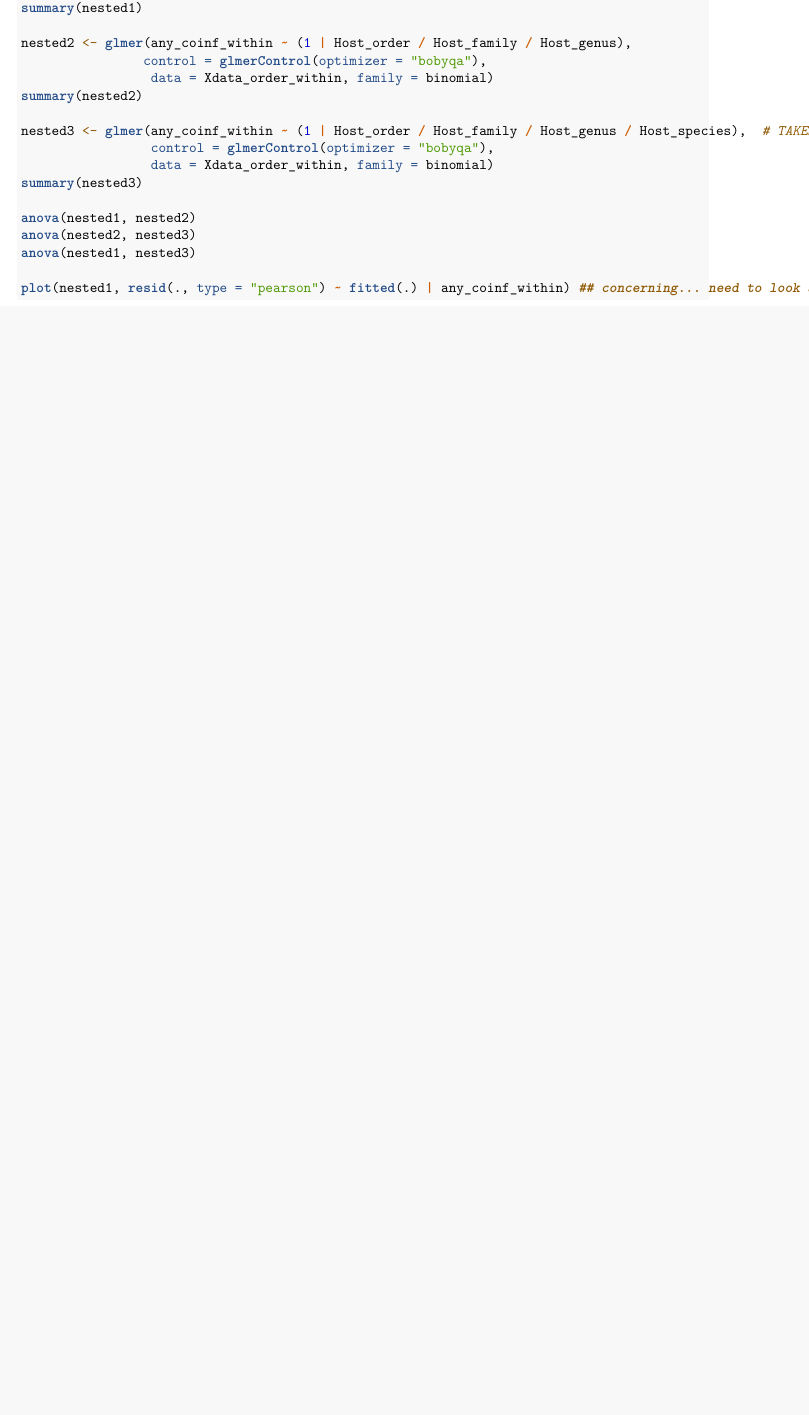
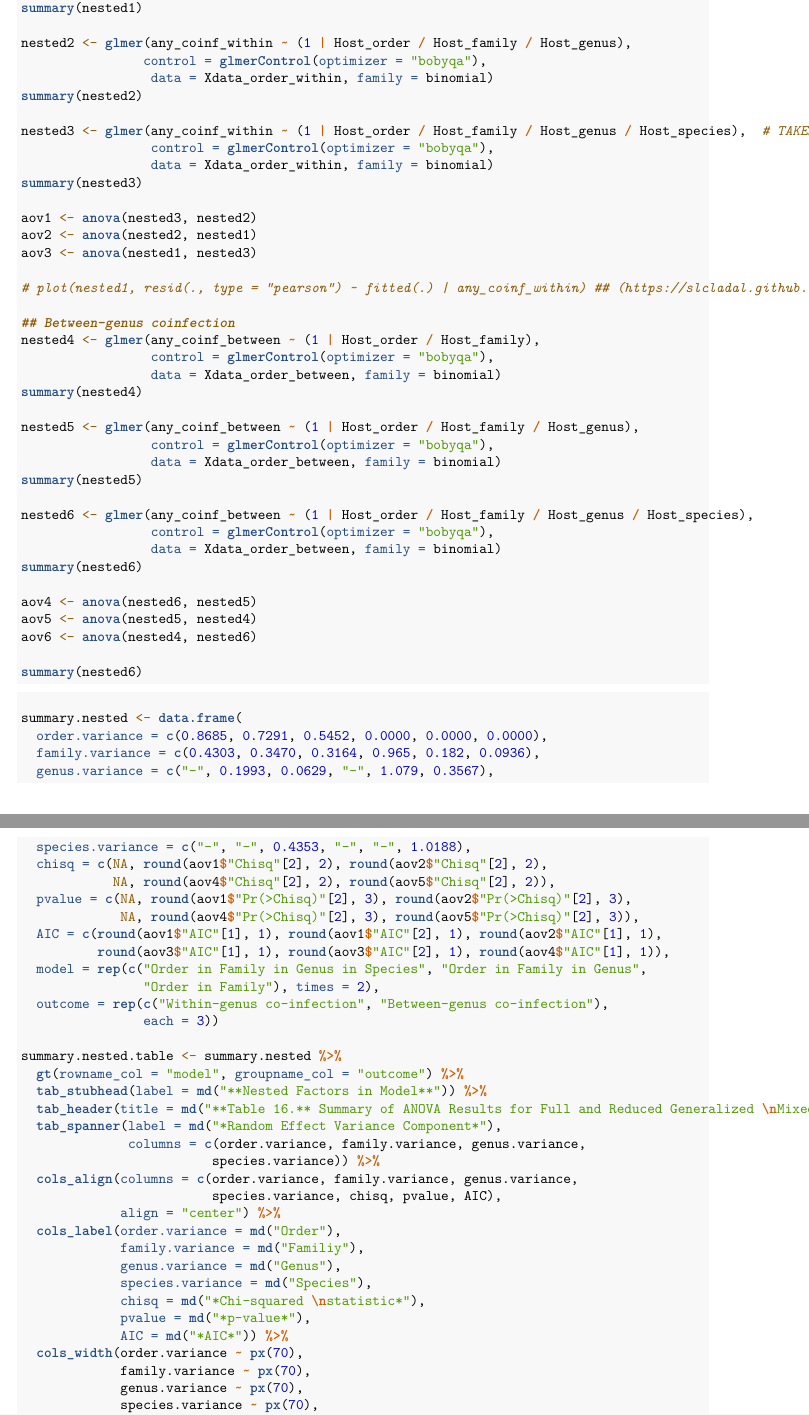
Before and after one commit to smfinn/avian-malaria, an R Markdown document (Consulting Avian Malaria code.Rmd): part of page 26 of 32 before the commit and two parts of pages 26 and 27 of 34 after it, the two joined at a grey line, cut so that both start at the same text, the shorter picture padded with empty space. Rendered offline with R 4.5, knitr and Pandoc, then LaTeX, with nearby package versions.

Commit message:
Added nested models overview table

````diff
--- a/Consulting Avian Malaria code.Rmd
+++ b/Consulting Avian Malaria code.Rmd
@@ -1429,8 +1429,72 @@ nested3 <- glmer(any_coinf_within ~ (1 | Host_order / Host_family / Host_genus /
                  data = Xdata_order_within, family = binomial)
 summary(nested3)
 
-anova(nested1, nested2)
-anova(nested2, nested3)
-anova(nested1, nested3)
-
-plot(nested1, resid(., type = "pearson") ~ fitted(.) | any_coinf_within) ## concerning... need to look at weighting (https://slcladal.github.io/regression.html)
+aov1 <- anova(nested3, nested2)
+aov2 <- anova(nested2, nested1)
+aov3 <- anova(nested1, nested3)
+
+# plot(nested1, resid(., type = "pearson") ~ fitted(.) | any_coinf_within) ## (https://slcladal.github.io/regression.html)
+
+## Between-genus coinfection
+nested4 <- glmer(any_coinf_between ~ (1 | Host_order / Host_family),
+                 control = glmerControl(optimizer = "bobyqa"),
+                 data = Xdata_order_between, family = binomial)
+summary(nested4)
+
+nested5 <- glmer(any_coinf_between ~ (1 | Host_order / Host_family / Host_genus),
+                 control = glmerControl(optimizer = "bobyqa"),
+                 data = Xdata_order_between, family = binomial)
+summary(nested5)
+
+nested6 <- glmer(any_coinf_between ~ (1 | Host_order / Host_family / Host_genus / Host_species),
+                 control = glmerControl(optimizer = "bobyqa"),
+                 data = Xdata_order_between, family = binomial)
+summary(nested6)
+
+aov4 <- anova(nested6, nested5)
+aov5 <- anova(nested5, nested4)
+aov6 <- anova(nested4, nested6)
+
+summary(nested6)
+
+```
+
+
+```{r nested.logreg}
+summary.nested <- data.frame(
+  order.variance = c(0.8685, 0.7291, 0.5452, 0.0000, 0.0000, 0.0000),
+  family.variance = c(0.4303, 0.3470, 0.3164, 0.965, 0.182, 0.0936),
+  genus.variance = c("-", 0.1993, 0.0629, "-", 1.079, 0.3567),
+  species.variance = c("-", "-", 0.4353, "-", "-", 1.0188),
+  chisq = c(NA, round(aov1$"Chisq"[2], 2), round(aov2$"Chisq"[2], 2),
+            NA, round(aov4$"Chisq"[2], 2), round(aov5$"Chisq"[2], 2)),
+  pvalue = c(NA, round(aov1$"Pr(>Chisq)"[2], 3), round(aov2$"Pr(>Chisq)"[2], 3),
+             NA, round(aov4$"Pr(>Chisq)"[2], 3), round(aov5$"Pr(>Chisq)"[2], 3)),
+  AIC = c(round(aov1$"AIC"[1], 1), round(aov1$"AIC"[2], 1), round(aov2$"AIC"[1], 1),
+          round(aov3$"AIC"[1], 1), round(aov3$"AIC"[2], 1), round(aov4$"AIC"[1], 1)),
+  model = rep(c("Order in Family in Genus in Species", "Order in Family in Genus",
+                "Order in Family"), times = 2),
+  outcome = rep(c("Within-genus co-infection", "Between-genus co-infection"),
+                each = 3))
+
+summary.nested.table <- summary.nested %>%
+  gt(rowname_col = "model", groupname_col = "outcome") %>%
+  tab_stubhead(label = md("**Nested Factors in Model**")) %>%
+  tab_header(title = md("**Table 16.** Summary of ANOVA Results for Full and Reduced Generalized \nMixed Effect Regression Models")) %>%
+  tab_spanner(label = md("*Random Effect Variance Component*"),
+              columns = c(order.variance, family.variance, genus.variance,
+                         species.variance)) %>%
+  cols_align(columns = c(order.variance, family.variance, genus.variance,
+                         species.variance, chisq, pvalue, AIC),
+             align = "center") %>%
+  cols_label(order.variance = md("Order"),
+             family.variance = md("Familiy"),
+             genus.variance = md("Genus"),
+             species.variance = md("Species"),
+             chisq = md("*Chi-squared \nstatistic*"),
+             pvalue = md("*p-value*"),
+             AIC = md("*AIC*")) %>%
+  cols_width(order.variance ~ px(70),
+             family.variance ~ px(70),
+             genus.variance ~ px(70),
+             species.variance ~ px(70),
````
Also changed, not shown: Consulting Avian Malaria code.Rmd (24 more changed lines).
